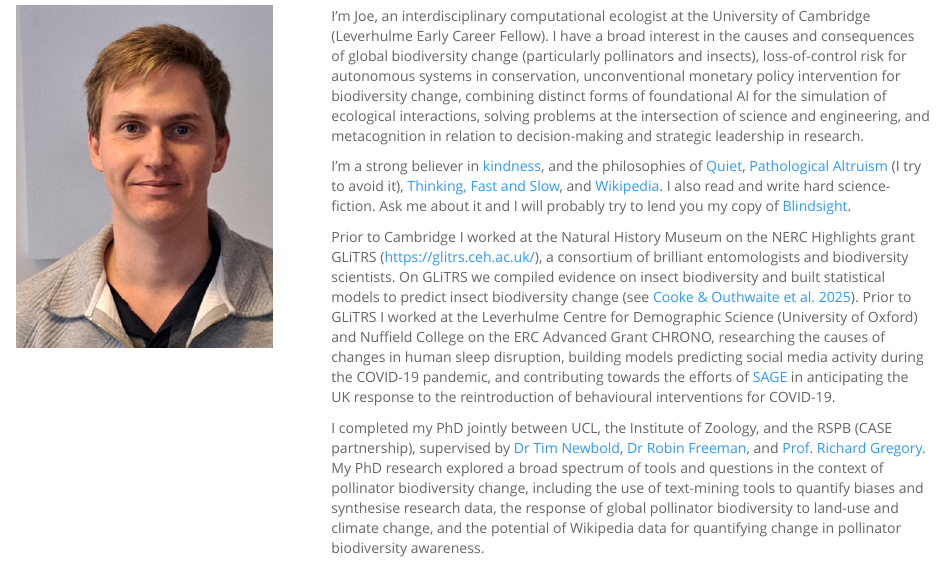
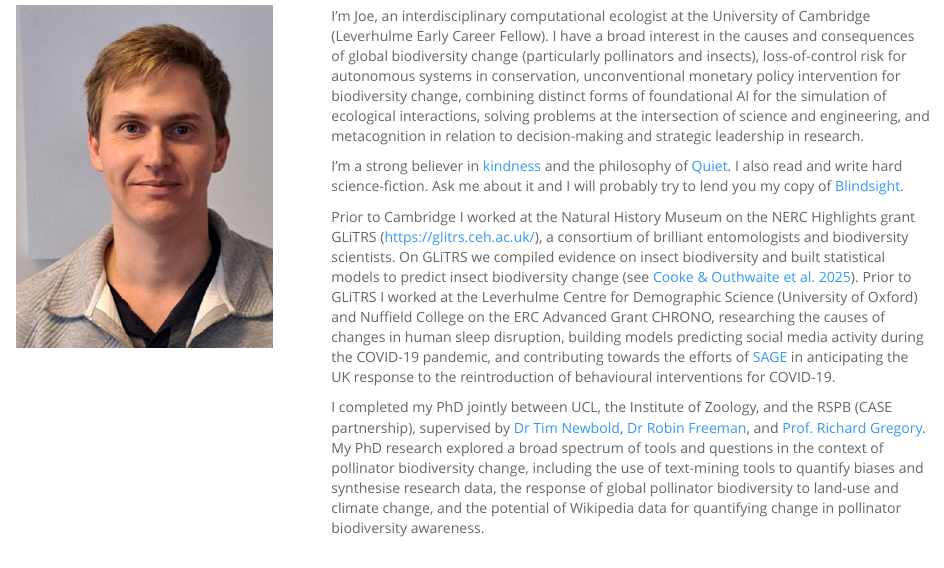
Before and after one commit to Joemillard/joemillard.github.io, an R Markdown document (index.Rmd): the page in a window 1100 px wide, from 180 px down. Rendered offline with R 4.5, knitr and Pandoc, with nearby package versions; a font, style sheet, LaTeX package, included part or bibliography that could not be used is replaced or left out.

Commit message:
remove extra books
remove extra books

```diff
--- a/index.Rmd
+++ b/index.Rmd
@@ -13,7 +13,7 @@ title: "About"
 <div class = "col-6 col-sm-8">
 I’m Joe, an interdisciplinary computational ecologist at the University of Cambridge (Leverhulme Early Career Fellow). I have a broad interest in the causes and consequences of global biodiversity change (particularly pollinators and insects), loss-of-control risk for autonomous systems in conservation, unconventional monetary policy intervention for biodiversity change, combining distinct forms of foundational AI for the simulation of ecological interactions, solving problems at the intersection of science and engineering, and metacognition in relation to decision-making and strategic leadership in research.
 
-I'm a strong believer in [kindness](https://doi.org/10.1111/2041-210X.14395), and the philosophies of [Quiet](https://en.wikipedia.org/wiki/Quiet:_The_Power_of_Introverts_in_a_World_That_Can%27t_Stop_Talking), [Pathological Altruism](https://en.wikipedia.org/wiki/Pathological_Altruism) (I try to avoid it), [Thinking, Fast and Slow](https://en.wikipedia.org/wiki/Thinking,_Fast_and_Slow), and [Wikipedia](https://www.wikipedia.org/). I also read and write hard science-fiction. Ask me about it and I will probably try to lend you my copy of [Blindsight](https://en.wikipedia.org/wiki/Blindsight_(Watts_novel)).
+I'm a strong believer in [kindness](https://doi.org/10.1111/2041-210X.14395) and the philosophy of [Quiet](https://en.wikipedia.org/wiki/Quiet:_The_Power_of_Introverts_in_a_World_That_Can%27t_Stop_Talking). I also read and write hard science-fiction. Ask me about it and I will probably try to lend you my copy of [Blindsight](https://en.wikipedia.org/wiki/Blindsight_(Watts_novel)).
 
 Prior to Cambridge I worked at the Natural History Museum on the NERC Highlights grant GLiTRS (https://glitrs.ceh.ac.uk/), a consortium of brilliant entomologists and biodiversity scientists. On GLiTRS we compiled evidence on insect biodiversity and built statistical models to predict insect biodiversity change (see [Cooke & Outhwaite et al. 2025](https://doi.org/10.1126/science.adq2110)). Prior to GLiTRS I worked at the Leverhulme Centre for Demographic Science (University of Oxford) and Nuffield College on the ERC Advanced Grant CHRONO, researching the causes of changes in human sleep disruption, building models predicting social media activity during the COVID-19 pandemic, and contributing towards the efforts of [SAGE](https://en.wikipedia.org/wiki/Scientific_Advisory_Group_for_Emergencies) in anticipating the UK response to the reintroduction of behavioural interventions for COVID-19.
 
```
Also changed, not shown: 1 other file.
